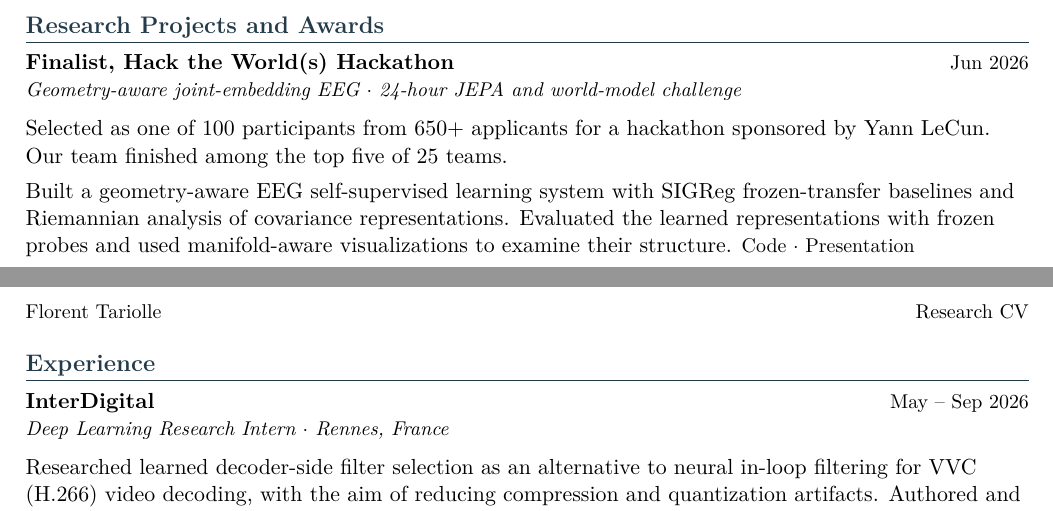
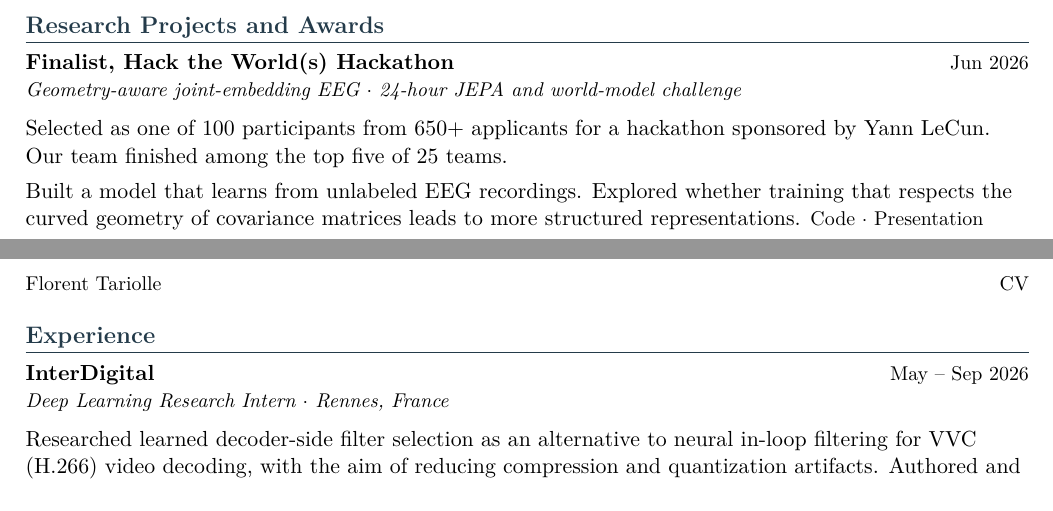
Before and after one commit to Tariolle/curriculum-vitae, a LaTeX document (main.tex): two parts of pages 1 and 2 of 2, joined at a grey line, cut so that both start at the same text. Compiled offline with pdfLaTeX.

Commit message:
Simplify CV title and hackathon description

```diff
--- a/main.tex
+++ b/main.tex
@@ -15,13 +15,13 @@
 \setlength{\parindent}{0pt}
 \setlength{\parskip}{4pt}
 \raggedright
-\hypersetup{hidelinks,pdftitle={Florent Tariolle - Research CV},
+\hypersetup{hidelinks,pdftitle={Florent Tariolle - CV},
             pdfauthor={Florent Tariolle}}
 
 \pagestyle{fancy}
 \fancyhf{}
 \fancyhead[L]{\small Florent Tariolle}
-\fancyhead[R]{\small Research CV}
+\fancyhead[R]{\small CV}
 \fancyfoot[R]{\small\thepage}
 \renewcommand{\headrulewidth}{0pt}
 \fancypagestyle{firstpage}{\fancyhf{}\fancyfoot[R]{\small\thepage}}
@@ -97,10 +97,9 @@ attack iterations by 43\%. Presented a poster at CAp 2026.
 Selected as one of 100 participants from 650+ applicants for a hackathon sponsored
 by Yann LeCun. Our team finished among the top five of 25 teams.
 
-Built a geometry-aware EEG self-supervised learning system with SIGReg
-frozen-transfer baselines and Riemannian analysis of covariance representations.
-Evaluated the learned representations with frozen probes and used manifold-aware
-visualizations to examine their structure.
+Built a model that learns from unlabeled EEG recordings. Explored whether
+training that respects the curved geometry of covariance matrices leads to
+more structured representations.
 {\small\href{https://github.com/Tariolle/hello-worlds}{Code}
   $\cdot$ \href{https://github.com/Tariolle/hello-worlds/blob/main/presentation/main.pdf}{Presentation}}
 
```
